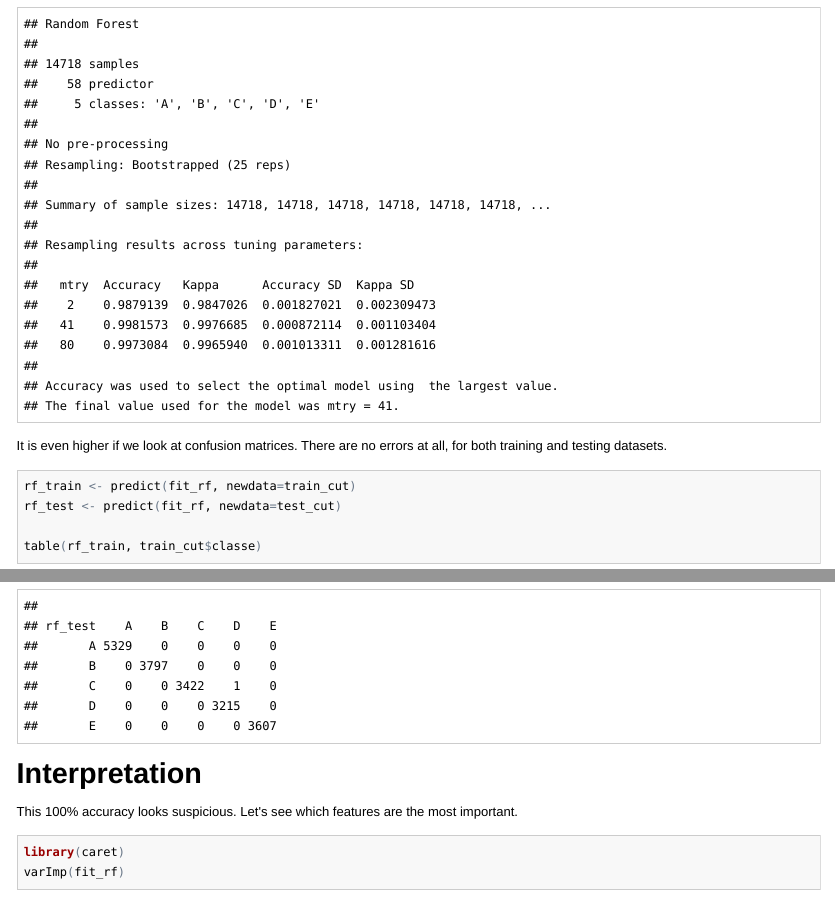
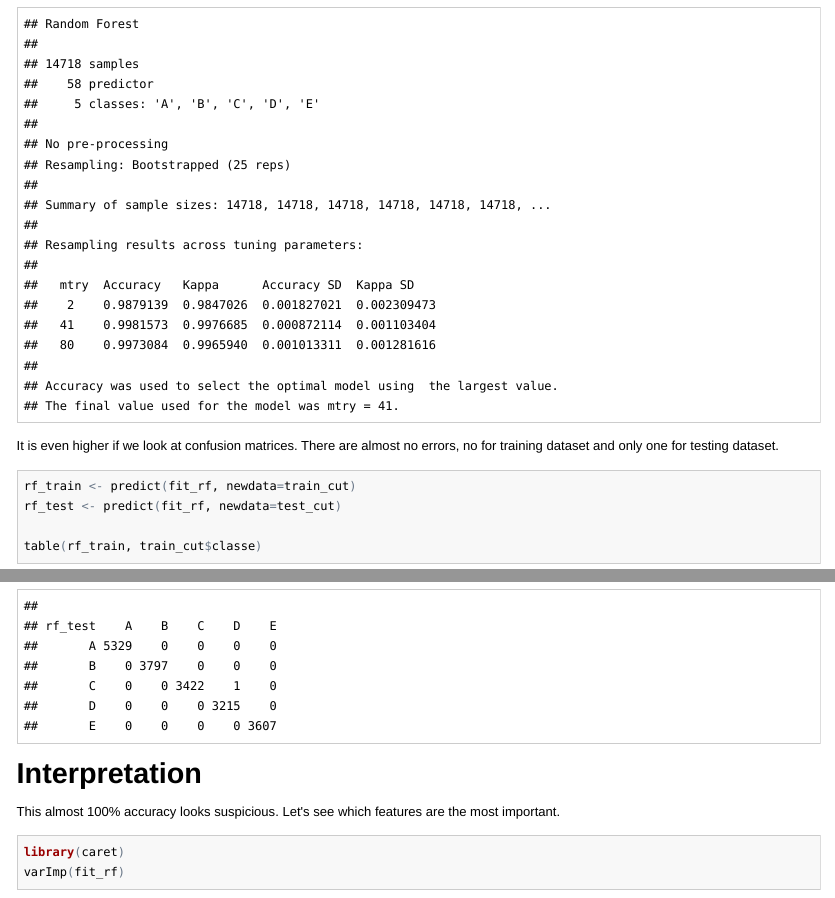
Before and after one commit to Sultan2015/MachineLearningAssignment, an R Markdown document (learning.Rmd): the page in a window 1100 px wide, from 2650 px down, and a second part further down, joined at a grey line. The pictures show the output file learning.html that the author committed with the source, opened offline.

Commit message:
More bugs fixed

````diff
--- a/learning.Rmd
+++ b/learning.Rmd
@@ -99,7 +99,7 @@ load(file="fit_rf.Rdata")
 fit_rf
 ```
 
-It is even higher if we look at confusion matrices. There are no errors at all, for both training and testing datasets.
+It is even higher if we look at confusion matrices. There are almost no errors, no for training dataset and only one for testing dataset.
 
 ```{r}
 rf_train <- predict(fit_rf, newdata=train_cut)
@@ -112,7 +112,7 @@ table(rf_test, test_cut$classe)
 Interpretation
 ==============
 
-This 100% accuracy looks suspicious. Let's see which features are the most important.
+This almost 100% accuracy looks suspicious. Let's see which features are the most important.
 
 ```{r}
 library(caret)
````
Also changed, not shown: learning.html, learning.md.
